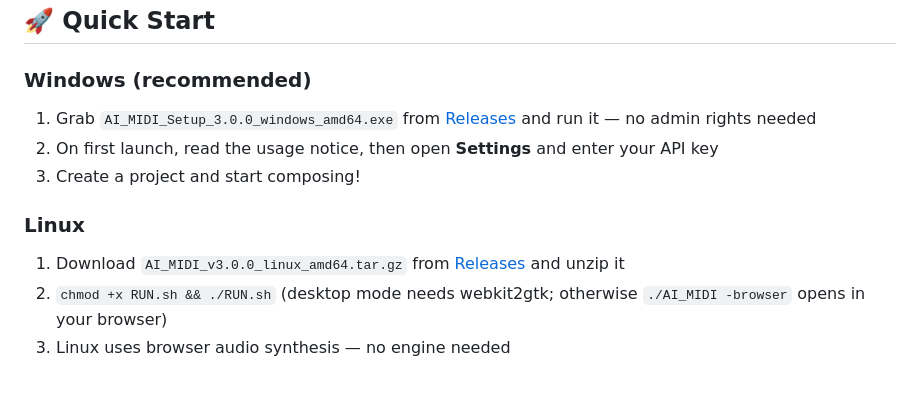
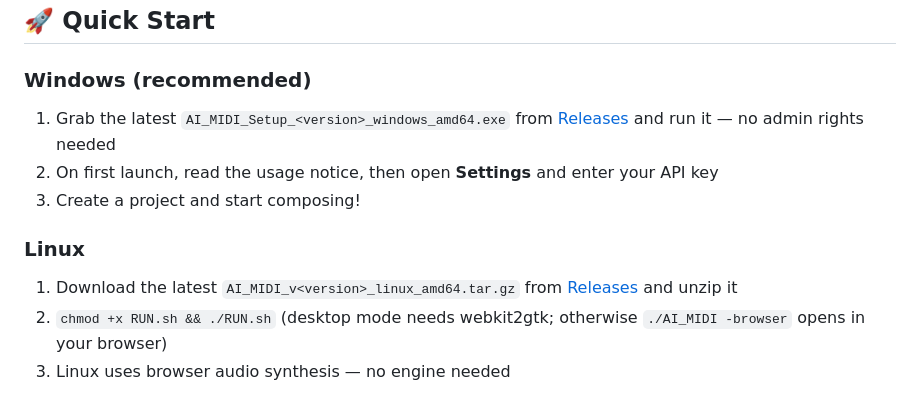
Before and after one commit to abab996/AI_MIDI, a Markdown page: README.md, the part around the change. Rendered like a GitHub page.

Commit message:
docs: 同步 v3.0.3 行为变更到协议文档与 README
- 引擎IPC协议.md：bounce 改消息线程异步执行（原写管道线程同步）、
  超时策略改动态估算（原固定 30s）、帧长校验标注收发双侧、
  文末新增 2026-09-05 修订记录（线格式不变）
- README/README_zh：快速开始的固定版本号（3.0.0）改为通用写法，
  以后发版无需改 README

```diff
--- a/README.md
+++ b/README.md
@@ -43,12 +43,12 @@
 ## 🚀 Quick Start
 
 ### Windows (recommended)
-1. Grab `AI_MIDI_Setup_3.0.0_windows_amd64.exe` from [Releases](../../releases) and run it — no admin rights needed
+1. Grab the latest `AI_MIDI_Setup_<version>_windows_amd64.exe` from [Releases](../../releases) and run it — no admin rights needed
 2. On first launch, read the usage notice, then open **Settings** and enter your API key
 3. Create a project and start composing!
 
 ### Linux
-1. Download `AI_MIDI_v3.0.0_linux_amd64.tar.gz` from [Releases](../../releases) and unzip it
+1. Download the latest `AI_MIDI_v<version>_linux_amd64.tar.gz` from [Releases](../../releases) and unzip it
 2. `chmod +x RUN.sh && ./RUN.sh` (desktop mode needs webkit2gtk; otherwise `./AI_MIDI -browser` opens in your browser)
 3. Linux uses browser audio synthesis — no engine needed
 
```
Also changed, not shown: README_zh.md (+2 -2 lines), docs/引擎IPC协议.md (+8 -4 lines).
